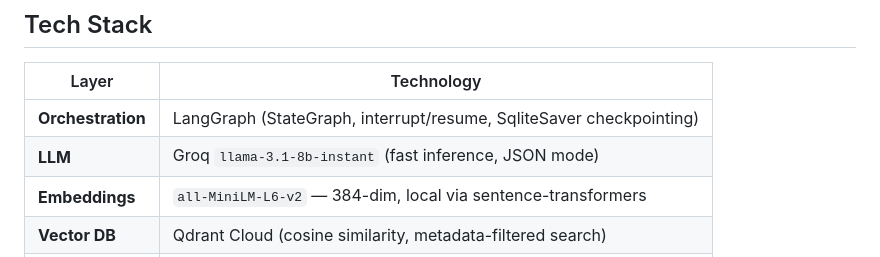
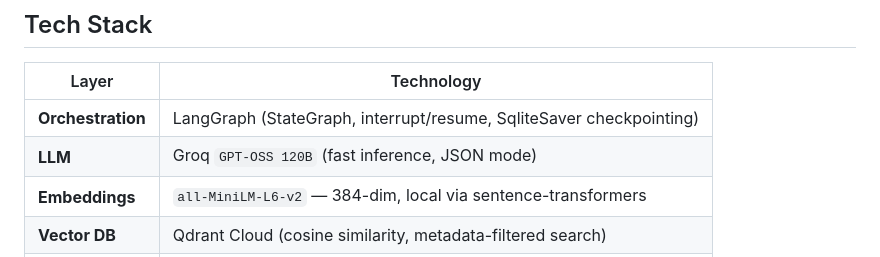
Before and after one commit to harsimar-singh03/legal-ai-agent, a Markdown page: README.md, the part around the change. Drawn GitHub-style.

Commit message:
Update LLM model to GPT-OSS 120B

```diff
--- a/README.md
+++ b/README.md
@@ -56,7 +56,7 @@ A **9-node LangGraph state machine** with human-in-the-loop interrupts and condi
 | Layer | Technology |
 |-------|-----------|
 | **Orchestration** | LangGraph (StateGraph, interrupt/resume, SqliteSaver checkpointing) |
-| **LLM** | Groq `llama-3.1-8b-instant` (fast inference, JSON mode) |
+| **LLM** | Groq `GPT-OSS 120B` (fast inference, JSON mode) |
 | **Embeddings** | `all-MiniLM-L6-v2` — 384-dim, local via sentence-transformers |
 | **Vector DB** | Qdrant Cloud (cosine similarity, metadata-filtered search) |
 | **Web Search** | Tavily API |
```
